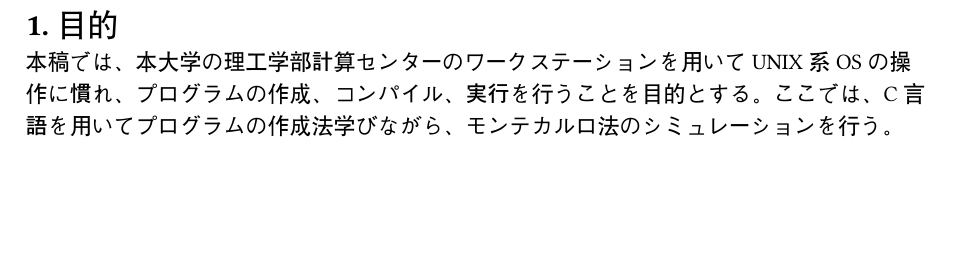
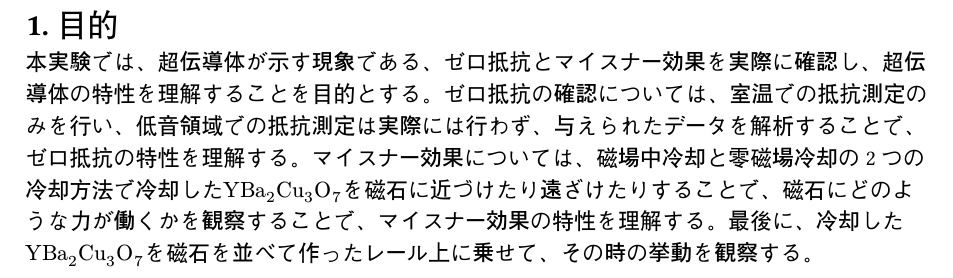
Before and after one commit to FkHiroki/ex-B3, a Typst document (sections/section1.typ): part of the page, cut so that both start at the same text, the shorter picture padded with empty space. The pictures show the PDF file sections/section1.pdf that the author committed with the source.

Commit message:
write purpose

```diff
--- a/sections/section1.typ
+++ b/sections/section1.typ
@@ -1,3 +1,3 @@
 = 1. 目的
 
-  本稿では、本大学の理工学部計算センターのワークステーションを用いてUNIX系OSの操作に慣れ、プログラムの作成、コンパイル、実行を行うことを目的とする。ここでは、C言語を用いてプログラムの作成法学びながら、モンテカルロ法のシミュレーションを行う。
+  本実験では、超伝導体が示す現象である、ゼロ抵抗とマイスナー効果を実際に確認し、超伝導体の特性を理解することを目的とする。ゼロ抵抗の確認については、室温での抵抗測定のみを行い、低音領域での抵抗測定は実際には行わず、与えられたデータを解析することで、ゼロ抵抗の特性を理解する。マイスナー効果については、磁場中冷却と零磁場冷却の2つの冷却方法で冷却した$"YBa"_2"Cu"_3"O "_7$を磁石に近づけたり遠ざけたりすることで、磁石にどのような力が働くかを観察することで、マイスナー効果の特性を理解する。最後に、冷却した$"YBa"_2"Cu"_3"O "_7$を磁石を並べて作ったレール上に乗せて、その時の挙動を観察する。
```
Also changed, not shown: main.pdf, sections/section1.pdf.
